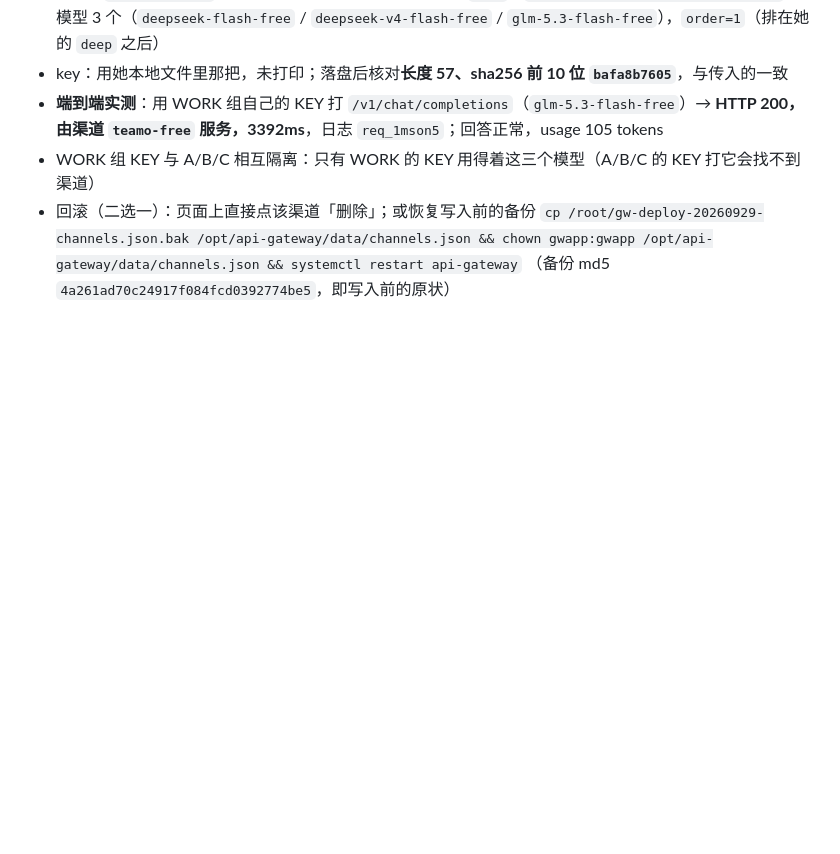
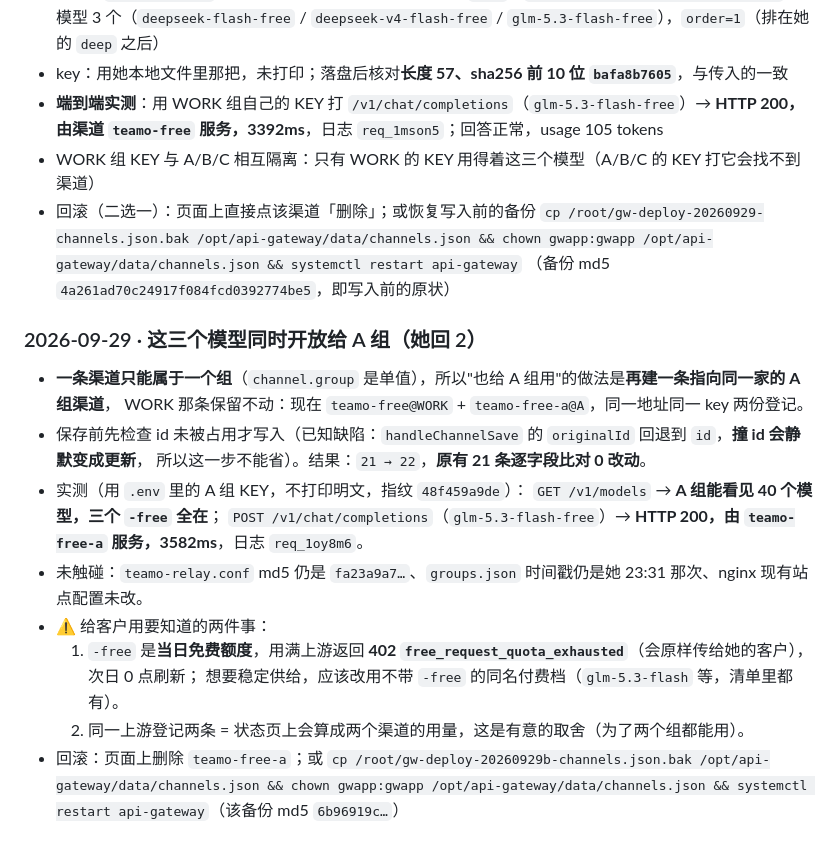
Before and after one commit to YuemingHub/Ming-Gateway, a Markdown page: DEPLOY-STATUS.md, the part around the change. Rendered like a GitHub page; blank space fills up the shorter version.

Commit message:
ops: 三个 free 模型同时开放给 A 组，附 A 组 KEY 实测
一条渠道只能属于一个组，故用同上游的 A 组副本；写入前撞 id 检查，原有 21 条零改动。

```diff
--- a/DEPLOY-STATUS.md
+++ b/DEPLOY-STATUS.md
@@ -188,3 +188,20 @@ ssh fs 'rm -f /etc/nginx/conf.d/teamo-relay.conf && nginx -t && systemctl reload
 - 回滚（二选一）：页面上直接点该渠道「删除」；或恢复写入前的备份
   `cp /root/gw-deploy-20260929-channels.json.bak /opt/api-gateway/data/channels.json && chown gwapp:gwapp /opt/api-gateway/data/channels.json && systemctl restart api-gateway`
   （备份 md5 `4a261ad70c24917f084fcd0392774be5`，即写入前的原状）
+
+### 2026-09-29 · 这三个模型同时开放给 A 组（她回 2）
+
+- **一条渠道只能属于一个组**（`channel.group` 是单值），所以"也给 A 组用"的做法是**再建一条指向同一家的 A 组渠道**，
+  WORK 那条保留不动：现在 `teamo-free@WORK` + `teamo-free-a@A`，同一地址同一 key 两份登记。
+- 保存前先检查 id 未被占用才写入（已知缺陷：`handleChannelSave` 的 `originalId` 回退到 `id`，**撞 id 会静默变成更新**，
+  所以这一步不能省）。结果：`21 → 22`，**原有 21 条逐字段比对 0 改动**。
+- 实测（用 `.env` 里的 A 组 KEY，不打印明文，指纹 `48f459a9de`）：
+  `GET /v1/models` → **A 组能看见 40 个模型，三个 `-free` 全在**；
+  `POST /v1/chat/completions`（`glm-5.3-flash-free`）→ **HTTP 200，由 `teamo-free-a` 服务，3582ms**，日志 `req_1oy8m6`。
+- 未触碰：`teamo-relay.conf` md5 仍是 `fa23a9a7…`、`groups.json` 时间戳仍是她 23:31 那次、nginx 现有站点配置未改。
+- ⚠️ 给客户用要知道的两件事：
+  1. `-free` 是**当日免费额度**，用满上游返回 **402 `free_request_quota_exhausted`**（会原样传给她的客户），次日 0 点刷新；
+     想要稳定供给，应该改用不带 `-free` 的同名付费档（`glm-5.3-flash` 等，清单里都有）。
+  2. 同一上游登记两条 = 状态页上会算成两个渠道的用量，这是有意的取舍（为了两个组都能用）。
+- 回滚：页面上删除 `teamo-free-a`；或 `cp /root/gw-deploy-20260929b-channels.json.bak /opt/api-gateway/data/channels.json
+  && chown gwapp:gwapp /opt/api-gateway/data/channels.json && systemctl restart api-gateway`（该备份 md5 `6b96919c…`）
```
